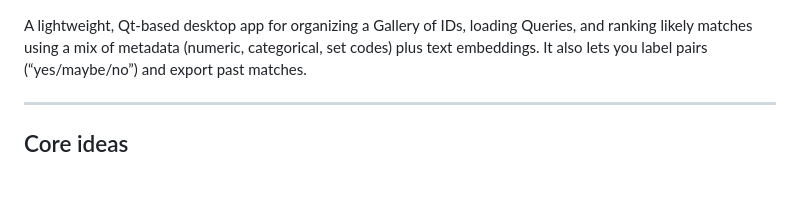
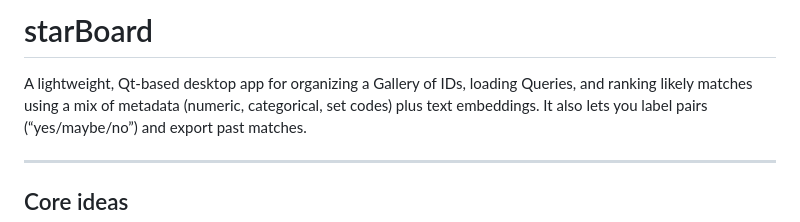
Before and after one commit to weertman/starBoard, a Markdown page: README.md, the part around the change. Drawn GitHub-style; blank space fills up the shorter version.

```diff
--- a/README.md
+++ b/README.md
@@ -1,3 +1,5 @@
+# starBoard
+
 A lightweight, Qt‑based desktop app for organizing a Gallery of IDs, loading Queries, and ranking likely matches using a mix of metadata (numeric, categorical, set codes) plus text embeddings. It also lets you label pairs (“yes/maybe/no”) and export past matches.
 
 ---
```
